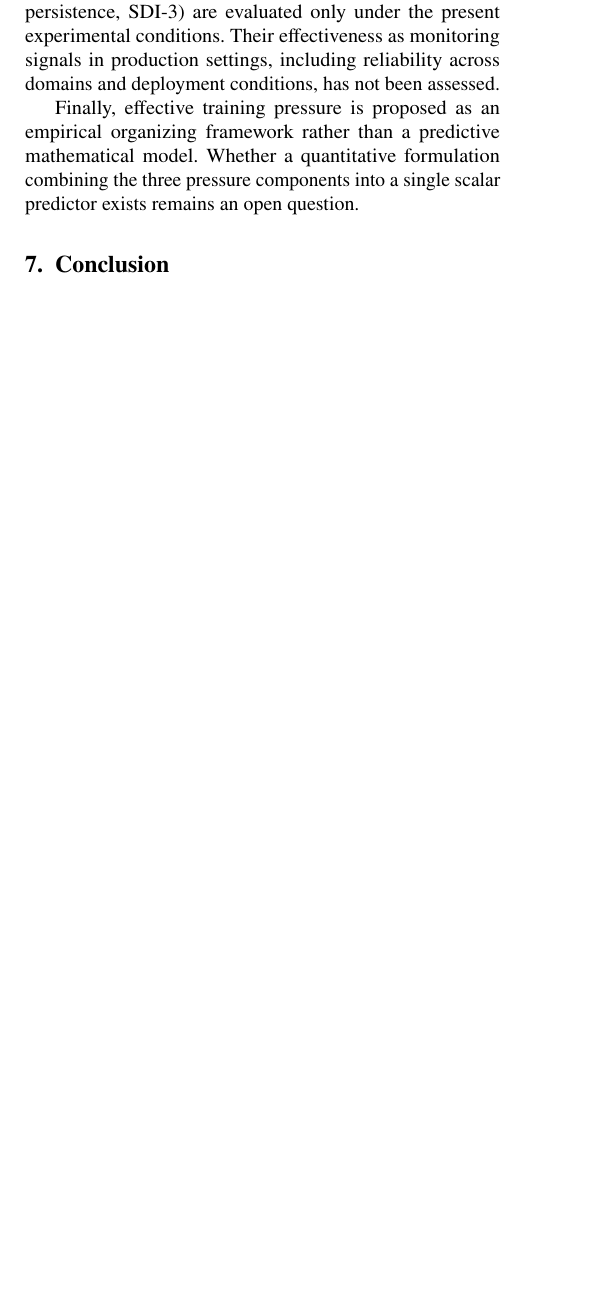
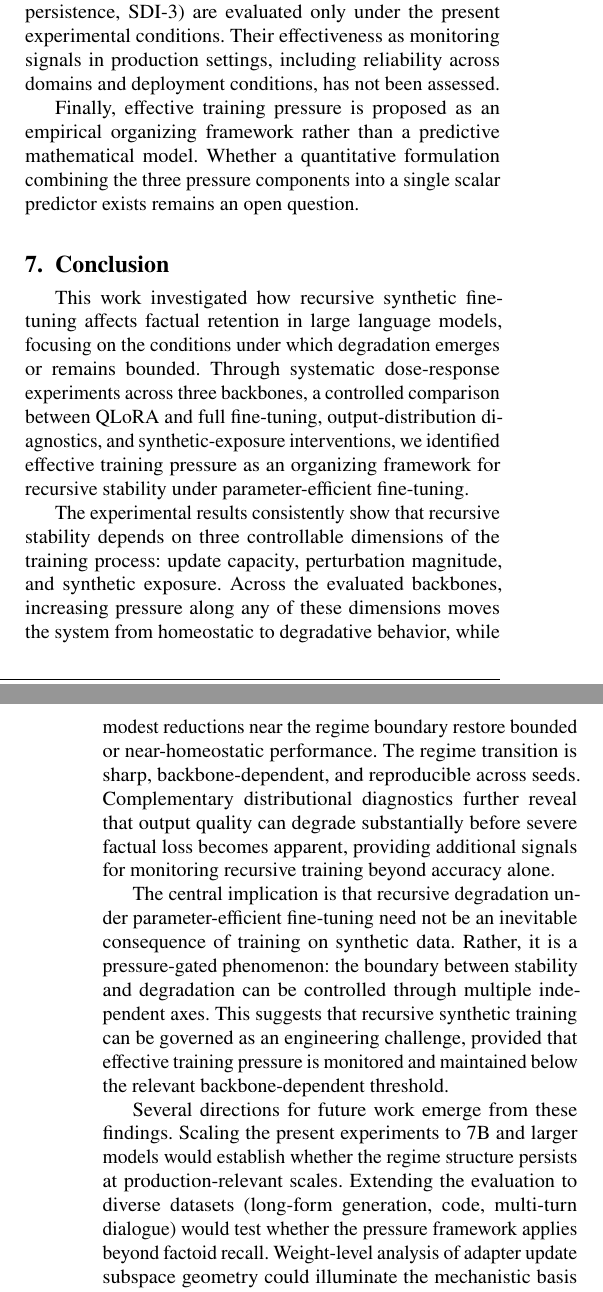
Before and after one commit to Jazancort/llm-knowledge-collapse-experiments, a LaTeX paper (paper/cas-dc-template.tex): part of one column of page 14 of 15 before the commit and two parts of the columns of pages 14 and 15 of 15 after it, the two joined at a grey line, cut so that both start at the same text, the shorter picture padded with empty space. Compiled offline with pdfLaTeX.

Commit message:
paper: write Section 7 Conclusion (synthesized, not enumerated)

```diff
--- a/paper/cas-dc-template.tex
+++ b/paper/cas-dc-template.tex
@@ -1375,4 +1375,37 @@ predictor exists remains an open question.
 % ============================================================
 \section{Conclusion}\label{sec:conclusion}
 
-% TODO: Write conclusion
+This work investigated how recursive synthetic fine-tuning affects factual
+retention in large language models, focusing on the conditions under which
+degradation emerges or remains bounded. Through systematic dose-response
+experiments across three backbones, a controlled comparison between QLoRA and
+full fine-tuning, output-distribution diagnostics, and synthetic-exposure
+interventions, we identified effective training pressure as an organizing
+framework for recursive stability under parameter-efficient fine-tuning.
+
+The experimental results consistently show that recursive stability depends on
+three controllable dimensions of the training process: update capacity,
+perturbation magnitude, and synthetic exposure. Across the evaluated backbones,
+increasing pressure along any of these dimensions moves the system from
+homeostatic to degradative behavior, while modest reductions near the regime
+boundary restore bounded or near-homeostatic performance. The regime transition
+is sharp, backbone-dependent, and reproducible across seeds. Complementary
+distributional diagnostics further reveal that output quality can degrade
+substantially before severe factual loss becomes apparent, providing additional
+signals for monitoring recursive training beyond accuracy alone.
+
+The central implication is that recursive degradation under parameter-efficient
+fine-tuning need not be an inevitable consequence of training on synthetic data.
+Rather, it is a pressure-gated phenomenon: the boundary between stability and
+degradation can be controlled through multiple independent axes. This suggests
+that recursive synthetic training can be governed as an engineering challenge,
+provided that effective training pressure is monitored and maintained below the
+relevant backbone-dependent threshold.
+
+Several directions for future work emerge from these findings. Scaling the
+present experiments to 7B and larger models would establish whether the regime
+structure persists at production-relevant scales. Extending the evaluation to
+diverse datasets (long-form generation, code, multi-turn dialogue) would test
+whether the pressure framework applies beyond factoid recall. Weight-level
+analysis of adapter update subspace geometry could illuminate the mechanistic
+basis of the observed transition. Combining multiple pressure-reduction
```
Also changed, not shown: paper/cas-dc-template.tex (7 more changed lines).
